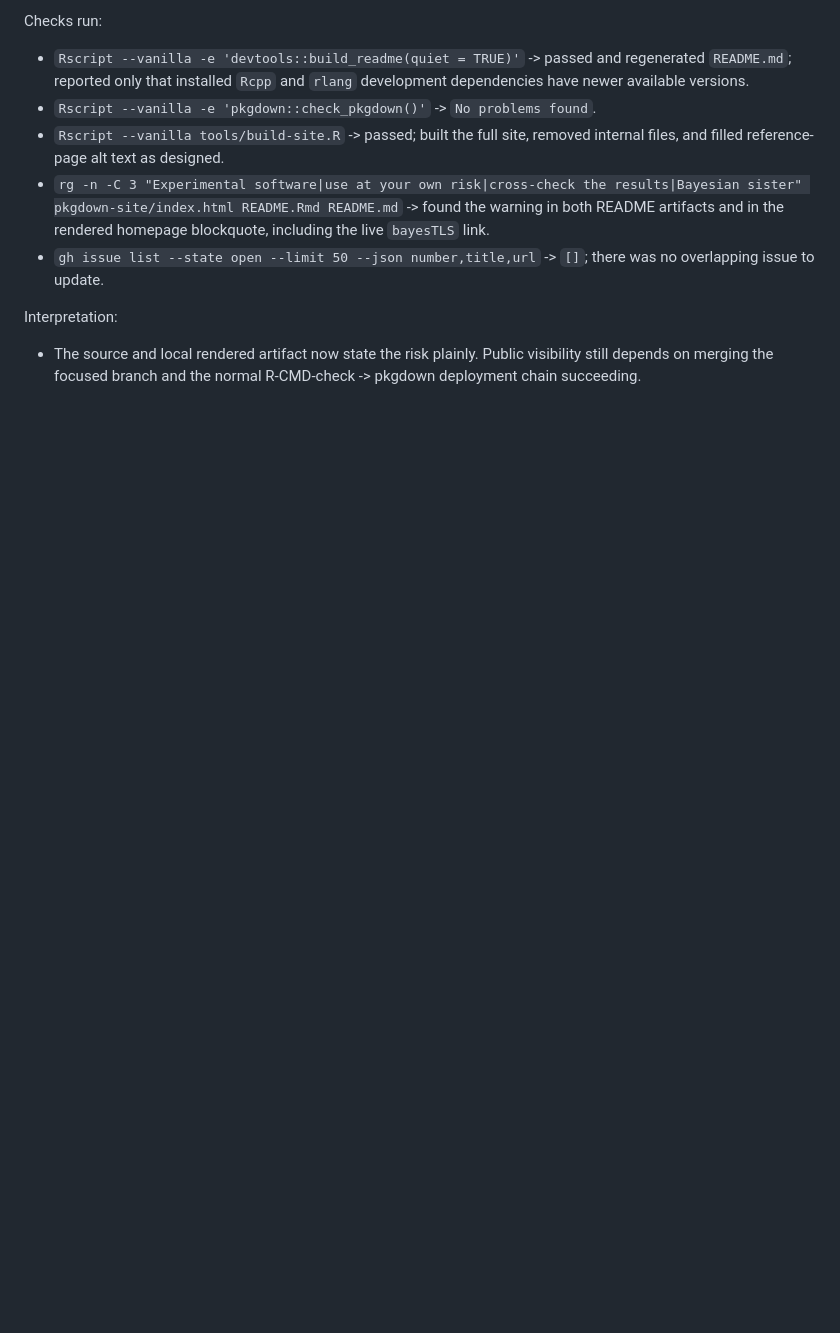
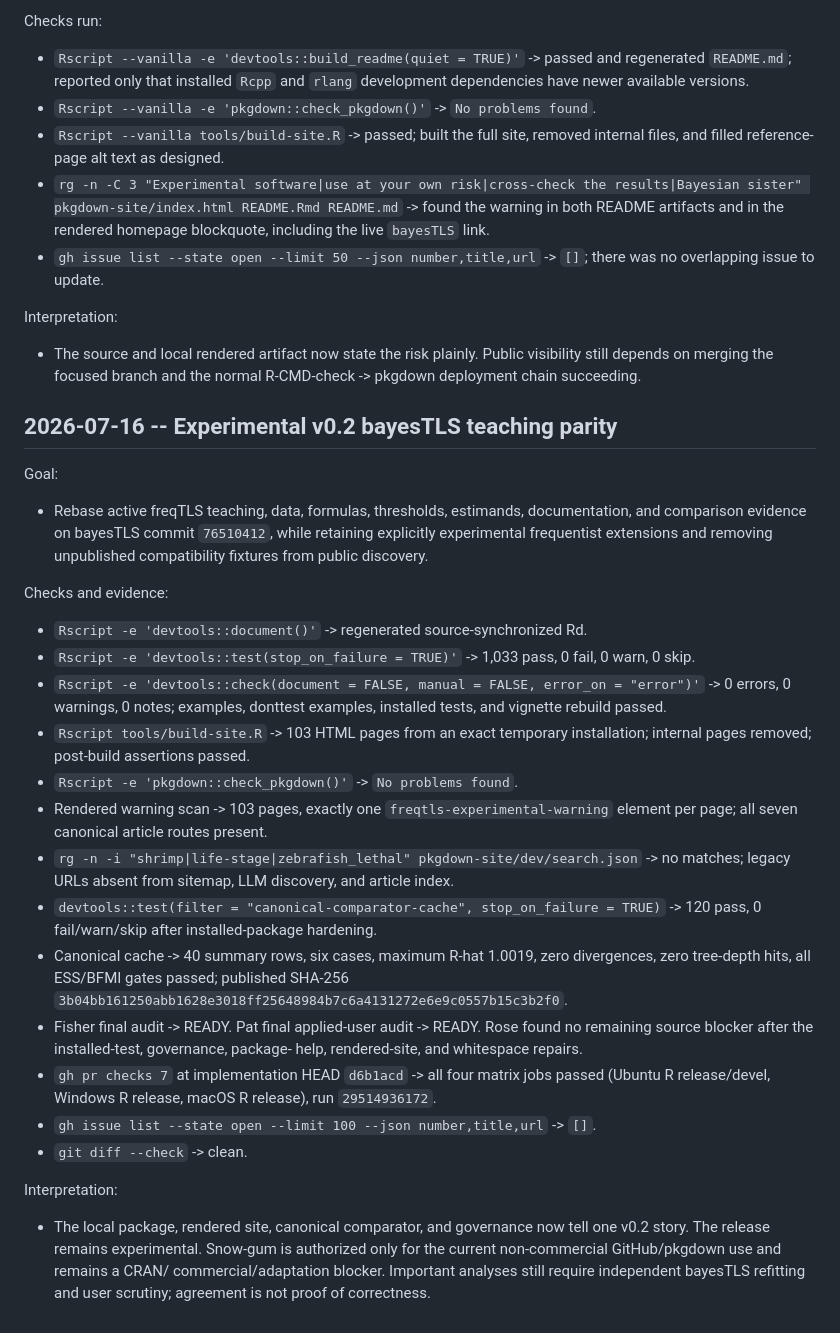
Before and after one commit to itchyshin/freqTLS, a Markdown page: docs/dev-log/check-log.md, the part around the change. Drawn GitHub-style; blank space fills up the shorter version.

Commit message:
docs: record v0.2 parity verification

```diff
--- a/docs/dev-log/check-log.md
+++ b/docs/dev-log/check-log.md
@@ -2556,3 +2556,51 @@ Interpretation:
 - The source and local rendered artifact now state the risk plainly. Public
   visibility still depends on merging the focused branch and the normal
   R-CMD-check -> pkgdown deployment chain succeeding.
+
+## 2026-07-16 -- Experimental v0.2 bayesTLS teaching parity
+
+Goal:
+
+- Rebase active freqTLS teaching, data, formulas, thresholds, estimands,
+  documentation, and comparison evidence on bayesTLS commit `76510412`, while
+  retaining explicitly experimental frequentist extensions and removing
+  unpublished compatibility fixtures from public discovery.
+
+Checks and evidence:
+
+- `Rscript -e 'devtools::document()'` -> regenerated source-synchronized Rd.
+- `Rscript -e 'devtools::test(stop_on_failure = TRUE)'` -> 1,033 pass, 0 fail,
+  0 warn, 0 skip.
+- `Rscript -e 'devtools::check(document = FALSE, manual = FALSE, error_on =
+  "error")'` -> 0 errors, 0 warnings, 0 notes; examples, donttest examples,
+  installed tests, and vignette rebuild passed.
+- `Rscript tools/build-site.R` -> 103 HTML pages from an exact temporary
+  installation; internal pages removed; post-build assertions passed.
+- `Rscript -e 'pkgdown::check_pkgdown()'` -> `No problems found`.
+- Rendered warning scan -> 103 pages, exactly one
+  `freqtls-experimental-warning` element per page; all seven canonical article
+  routes present.
+- `rg -n -i "shrimp|life-stage|zebrafish_lethal"
+  pkgdown-site/dev/search.json` -> no matches; legacy URLs absent from sitemap,
+  LLM discovery, and article index.
+- `devtools::test(filter = "canonical-comparator-cache", stop_on_failure =
+  TRUE)` -> 120 pass, 0 fail/warn/skip after installed-package hardening.
+- Canonical cache -> 40 summary rows, six cases, maximum R-hat 1.0019, zero
+  divergences, zero tree-depth hits, all ESS/BFMI gates passed; published
+  SHA-256 `3b04bb161250abb1628e3018ff25648984b7c6a4131272e6e9c0557b15c3b2f0`.
+- Fisher final audit -> READY. Pat final applied-user audit -> READY. Rose found
+  no remaining source blocker after the installed-test, governance, package-
+  help, rendered-site, and whitespace repairs.
+- `gh pr checks 7` at implementation HEAD `d6b1acd` -> all four matrix jobs
+  passed (Ubuntu R release/devel, Windows R release, macOS R release), run
+  `29514936172`.
+- `gh issue list --state open --limit 100 --json number,title,url` -> `[]`.
+- `git diff --check` -> clean.
+
+Interpretation:
+
+- The local package, rendered site, canonical comparator, and governance now
+  tell one v0.2 story. The release remains experimental. Snow-gum is authorized
+  only for the current non-commercial GitHub/pkgdown use and remains a CRAN/
+  commercial/adaptation blocker. Important analyses still require independent
+  bayesTLS refitting and user scrutiny; agreement is not proof of correctness.
```
Also changed, not shown: 1 other file.
